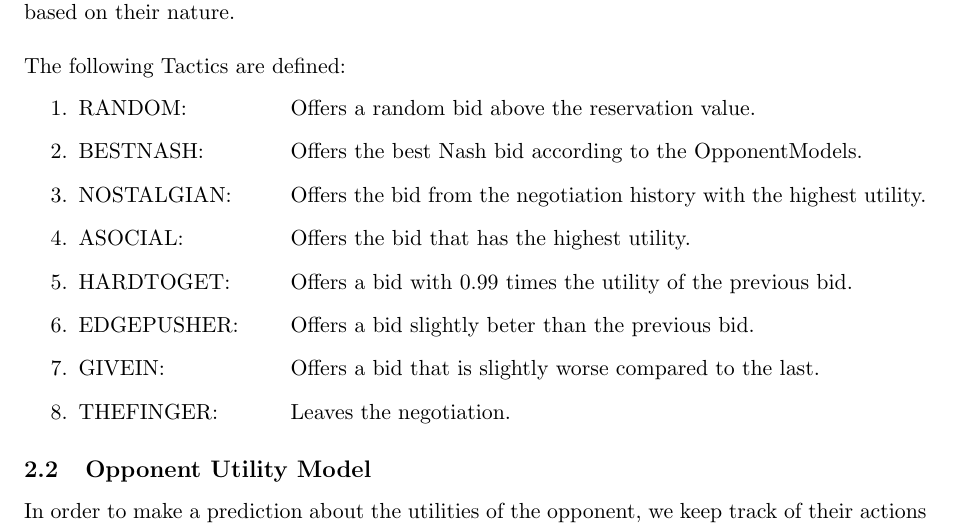
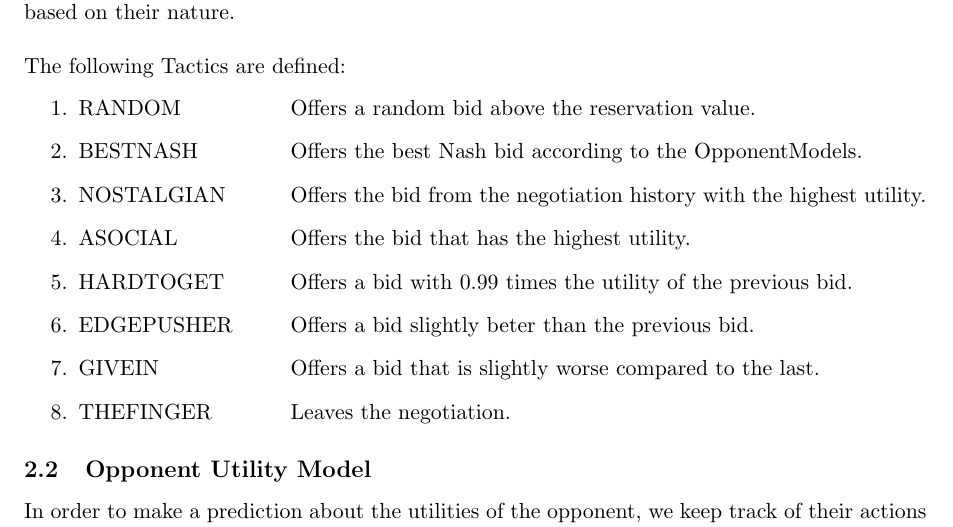
Before and after one commit to JWvanV/NegotiationAssignment, a LaTeX document (docs/report.tex, which reads docs/agentdescription.tex): part of page 3 of 11, cut so that both start at the same text. Compiled offline with pdfLaTeX.

Commit message:
remove doubledots

```diff
--- a/docs/agentdescription.tex
+++ b/docs/agentdescription.tex
@@ -7,21 +7,21 @@ Our agent has a number of Tactics at its disposal to use at any given moment dur
 \noindent The following Tactics are defined:
 \begin{enumerate}
 \NumTabs{4}
-\item RANDOM:
+\item RANDOM
 	\tab{Offers a random bid above the reservation value.}
-\item BESTNASH:
+\item BESTNASH
 	\tab{Offers the best Nash bid according to the OpponentModels.}
-\item NOSTALGIAN:
+\item NOSTALGIAN
 	\tab{Offers the bid from the negotiation history with the highest utility. }
-\item ASOCIAL:
+\item ASOCIAL
 	\tab{Offers the bid that has the highest utility.}
-\item HARDTOGET:
+\item HARDTOGET
 	\tab{Offers a bid with 0.99 times the utility of the previous bid.}
-\item EDGEPUSHER:
+\item EDGEPUSHER
 	\tab{Offers a bid slightly beter than the previous bid.}
-\item GIVEIN:
+\item GIVEIN
 	\tab{Offers a bid that is slightly worse compared to the last.}
-\item THEFINGER:
+\item THEFINGER
 	\tab{Leaves the negotiation.}
 \end{enumerate}
 
```
